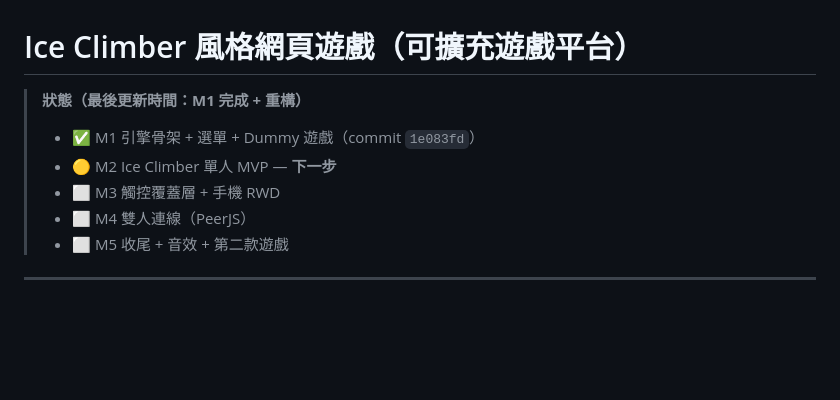
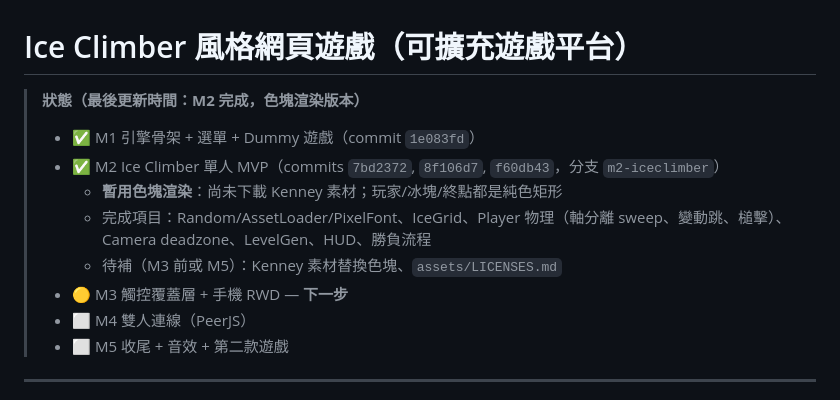
Before and after one commit to poppin1118/gamu, a Markdown page: plans/html-ice-climber-github-playful-umbrella.md, the part around the change. Drawn GitHub-style; blank space fills up the shorter version.

```diff
--- a/plans/html-ice-climber-github-playful-umbrella.md
+++ b/plans/html-ice-climber-github-playful-umbrella.md
@@ -1,9 +1,12 @@
 # Ice Climber 風格網頁遊戲（可擴充遊戲平台）
 
-> **狀態（最後更新時間：M1 完成 + 重構）**
+> **狀態（最後更新時間：M2 完成，色塊渲染版本）**
 > - ✅ M1 引擎骨架 + 選單 + Dummy 遊戲（commit `1e083fd`）
-> - 🟡 M2 Ice Climber 單人 MVP — **下一步**
-> - ⬜ M3 觸控覆蓋層 + 手機 RWD
+> - ✅ M2 Ice Climber 單人 MVP（commits `7bd2372`, `8f106d7`, `f60db43`，分支 `m2-iceclimber`）
+>   - **暫用色塊渲染**：尚未下載 Kenney 素材；玩家/冰塊/終點都是純色矩形
+>   - 完成項目：Random/AssetLoader/PixelFont、IceGrid、Player 物理（軸分離 sweep、變動跳、槌擊）、Camera deadzone、LevelGen、HUD、勝負流程
+>   - 待補（M3 前或 M5）：Kenney 素材替換色塊、`assets/LICENSES.md`
+> - 🟡 M3 觸控覆蓋層 + 手機 RWD — **下一步**
 > - ⬜ M4 雙人連線（PeerJS）
 > - ⬜ M5 收尾 + 音效 + 第二款遊戲
 
```
Also changed, not shown: CLAUDE.md (+11 -3 lines).
